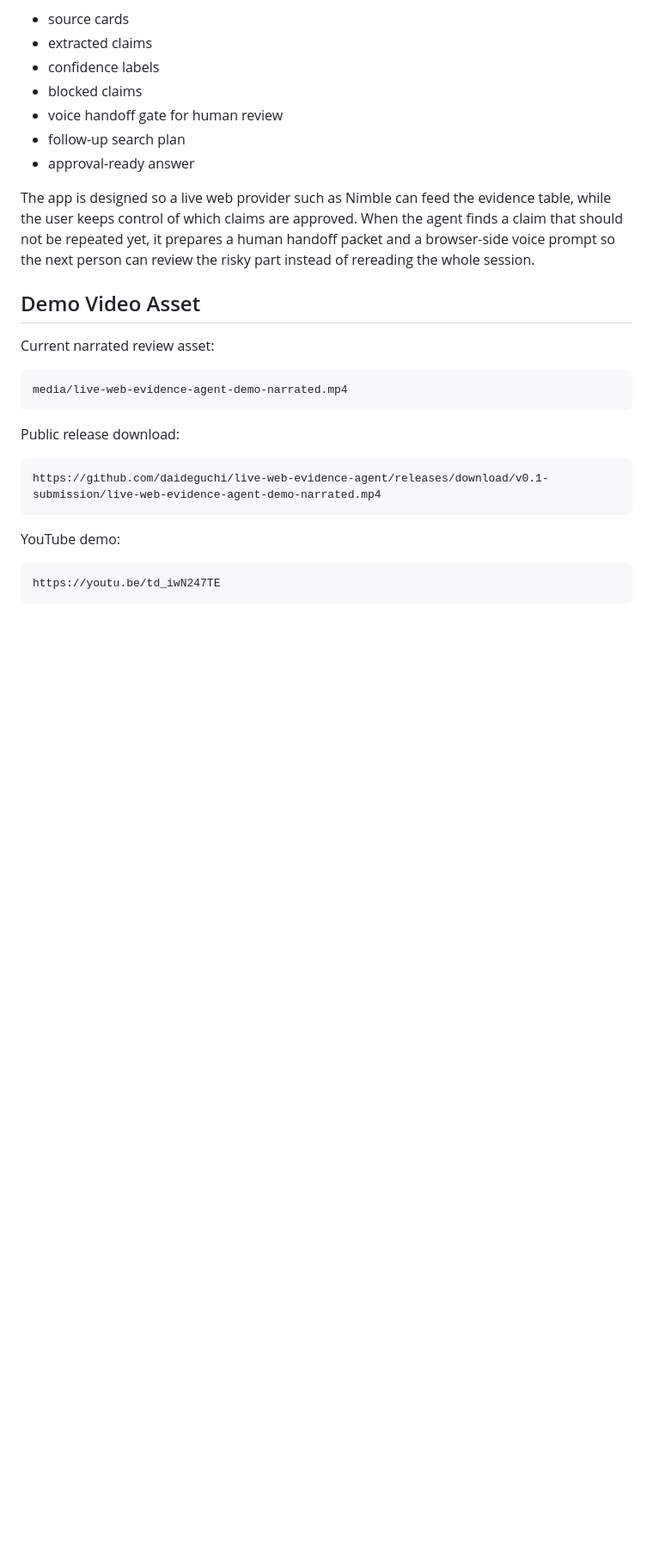
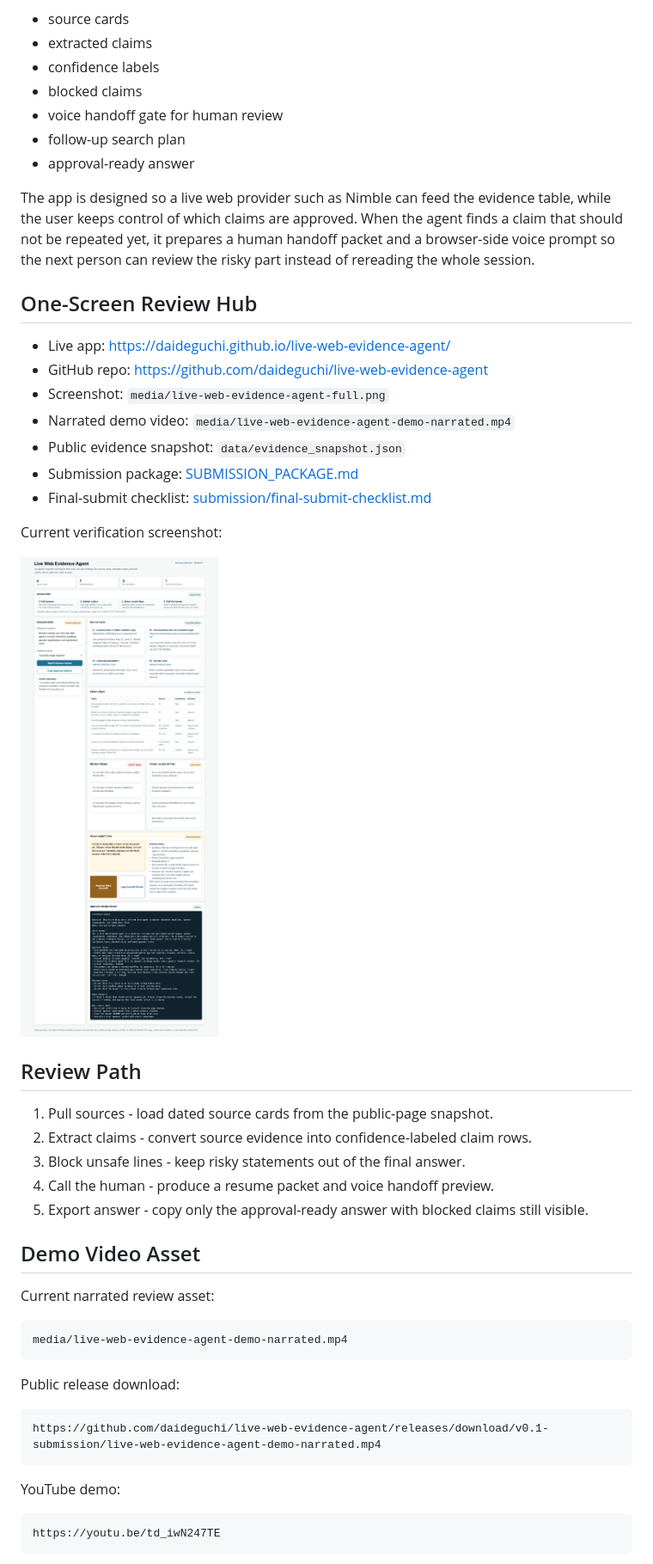
Before and after one commit to daideguchi/live-web-evidence-agent, a Markdown page: README.md, the part around the change printed below. Shown: that part at 86% size. GitHub-like rendering; pictures changed too: media/live-web-evidence-agent-full.png; blank space fills up the shorter version.

Commit message:
Add evidence review path

```diff
--- a/README.md
+++ b/README.md
@@ -35,6 +45,28 @@ Live Web Evidence Agent turns a research question into:
 - approval-ready answer
 
 The app is designed so a live web provider such as Nimble can feed the evidence table, while the user keeps control of which claims are approved. When the agent finds a claim that should not be repeated yet, it prepares a human handoff packet and a browser-side voice prompt so the next person can review the risky part instead of rereading the whole session.
+
+## One-Screen Review Hub
+
+- Live app: https://daideguchi.github.io/live-web-evidence-agent/
+- GitHub repo: https://github.com/daideguchi/live-web-evidence-agent
+- Screenshot: `media/live-web-evidence-agent-full.png`
+- Narrated demo video: `media/live-web-evidence-agent-demo-narrated.mp4`
+- Public evidence snapshot: `data/evidence_snapshot.json`
+- Submission package: [SUBMISSION_PACKAGE.md](SUBMISSION_PACKAGE.md)
+- Final-submit checklist: [submission/final-submit-checklist.md](submission/final-submit-checklist.md)
+
+Current verification screenshot:
+
+![Live Web Evidence Agent screenshot](media/live-web-evidence-agent-full.png)
+
+## Review Path
+
+1. Pull sources - load dated source cards from the public-page snapshot.
+2. Extract claims - convert source evidence into confidence-labeled claim rows.
+3. Block unsafe lines - keep risky statements out of the final answer.
+4. Call the human - produce a resume packet and voice handoff preview.
+5. Export answer - copy only the approval-ready answer with blocked claims still visible.
 
 ## Demo Video Asset
 
```
Also changed, not shown: other parts of README.md (+10 -0 lines), SUBMISSION_PACKAGE.md (+12 -0 lines), 2 other files.
